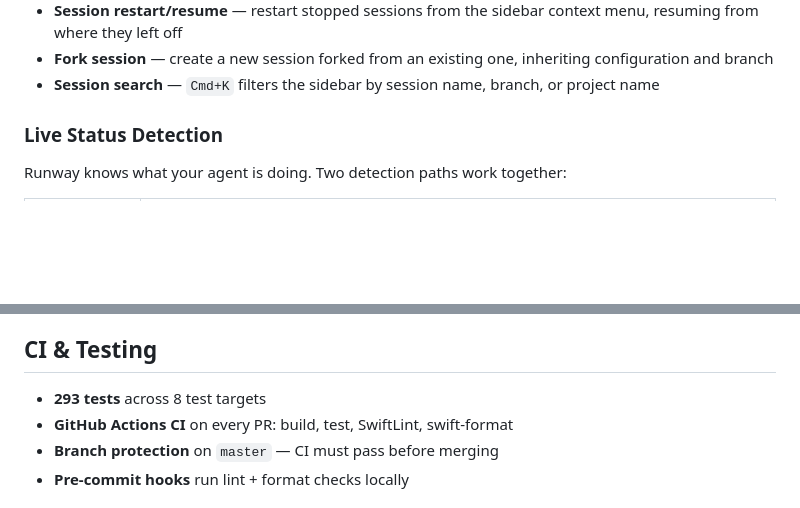
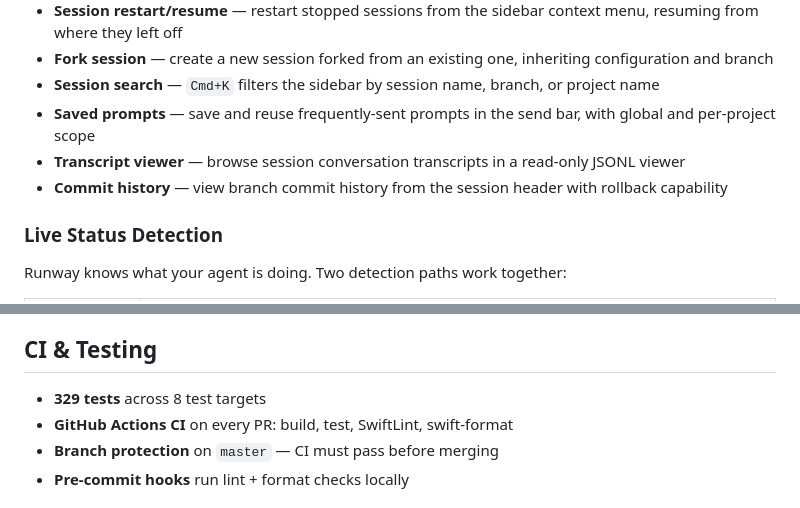
Before and after one commit to sjoeboo/runway, a Markdown page: README.md, 2 parts joined by grey strips. GitHub-like rendering; blank space fills up the shorter version.

Commit message:
Release v0.9.0: Saved prompts, transcript viewer, commit history, PRCoordinator extraction, 8 bug fixes

```diff
--- a/README.md
+++ b/README.md
@@ -88,6 +88,9 @@ Create named sessions tied to projects. Each session launches a terminal running
 - **Session restart/resume** — restart stopped sessions from the sidebar context menu, resuming from where they left off
 - **Fork session** — create a new session forked from an existing one, inheriting configuration and branch
 - **Session search** — `Cmd+K` filters the sidebar by session name, branch, or project name
+- **Saved prompts** — save and reuse frequently-sent prompts in the send bar, with global and per-project scope
+- **Transcript viewer** — browse session conversation transcripts in a read-only JSONL viewer
+- **Commit history** — view branch commit history from the session header with rollback capability
 
 ### Live Status Detection
 
@@ -247,7 +250,7 @@ Runway auto-injects hooks into `~/.claude/settings.json` on every launch, subscr
 
 ## CI & Testing
 
-- **293 tests** across 8 test targets
+- **329 tests** across 8 test targets
 - **GitHub Actions CI** on every PR: build, test, SwiftLint, swift-format
 - **Branch protection** on `master` — CI must pass before merging
 - **Pre-commit hooks** run lint + format checks locally
```
Also changed, not shown: CHANGELOG.md (+29 -0 lines), CLAUDE.md (+1 -1 lines).
